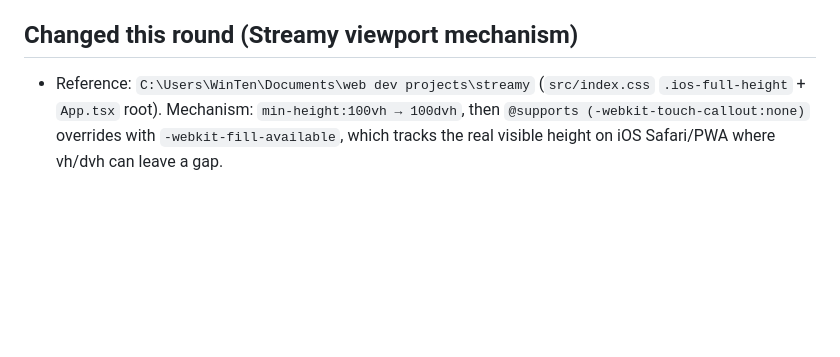
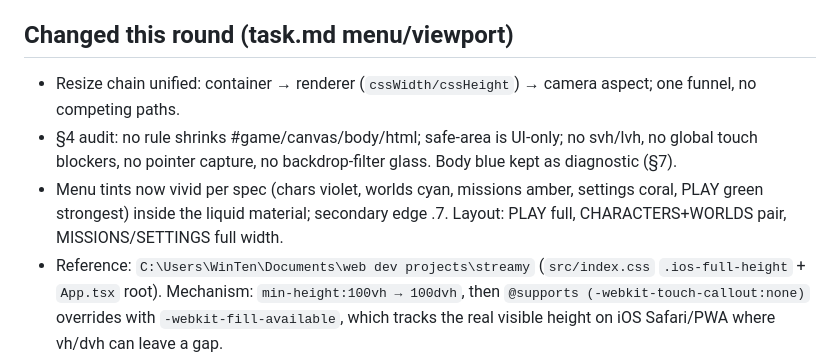
Before and after one commit to Kodeight/CROSS, a Markdown page: STATUS.md, the part around the change. GitHub-like rendering; blank space fills up the shorter version.

Commit message:
STATUS handoff update

```diff
--- a/STATUS.md
+++ b/STATUS.md
@@ -16,7 +16,16 @@ Last update: 2026-09-23 · branch `main` · typecheck PASS · production build P
   intact; overlay layers are pointer-events:none (verified in engine source).
 - LOW = gameplay baseline; quality changes rendering only.
 
-## Changed this round (Streamy viewport mechanism)
+## Changed this round (task.md menu/viewport)
+- Resize chain unified: container → renderer (`cssWidth/cssHeight`) →
+  camera aspect; one funnel, no competing paths.
+- §4 audit: no rule shrinks #game/canvas/body/html; safe-area is UI-only;
+  no svh/lvh, no global touch blockers, no pointer capture, no
+  backdrop-filter glass. Body blue kept as diagnostic (§7).
+- Menu tints now vivid per spec (chars violet, worlds cyan, missions
+  amber, settings coral, PLAY green strongest) inside the liquid material;
+  secondary edge .7. Layout: PLAY full, CHARACTERS+WORLDS pair,
+  MISSIONS/SETTINGS full width.
 - Reference: `C:\Users\WinTen\Documents\web dev projects\streamy`
   (`src/index.css` `.ios-full-height` + `App.tsx` root). Mechanism:
   `min-height:100vh → 100dvh`, then `@supports (-webkit-touch-callout:none)`
```
